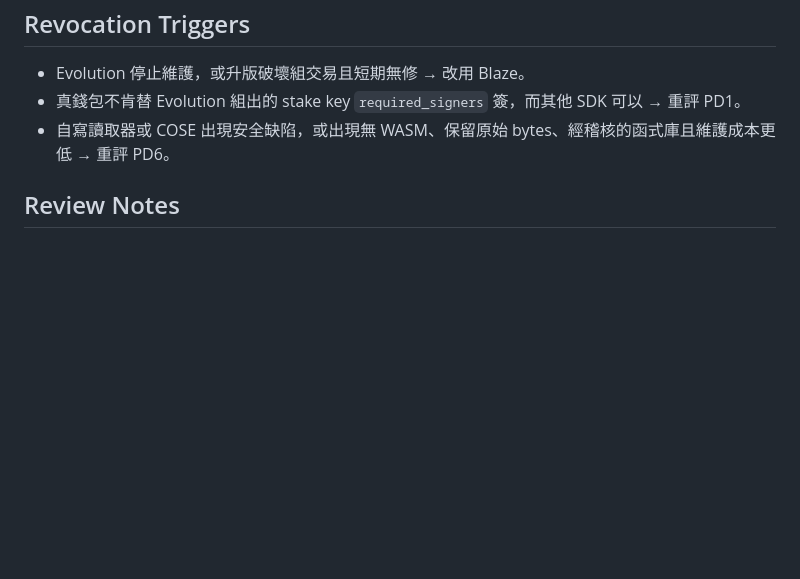
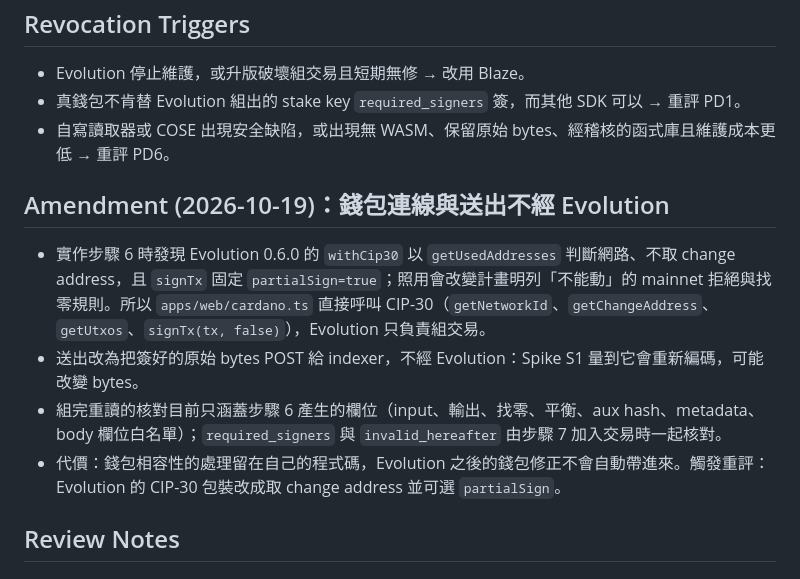
Before and after one commit to Will413028/cardano-verifiable-giveaway, a Markdown page: docs/adr/2026-10-18-sdk-and-trust-path-dependencies.md, the part around the change. Drawn GitHub-style; blank space fills up the shorter version.

Commit message:
docs(adr): 記錄錢包連線與送出不經 Evolution 的實作偏離

```diff
--- a/docs/adr/2026-10-18-sdk-and-trust-path-dependencies.md
+++ b/docs/adr/2026-10-18-sdk-and-trust-path-dependencies.md
@@ -65,6 +65,13 @@ PD6 信任路徑：
 - 真錢包不肯替 Evolution 組出的 stake key `required_signers` 簽，而其他 SDK 可以 → 重評 PD1。
 - 自寫讀取器或 COSE 出現安全缺陷，或出現無 WASM、保留原始 bytes、經稽核的函式庫且維護成本更低 → 重評 PD6。
 
+## Amendment (2026-10-19)：錢包連線與送出不經 Evolution
+
+- 實作步驟 6 時發現 Evolution 0.6.0 的 `withCip30` 以 `getUsedAddresses` 判斷網路、不取 change address，且 `signTx` 固定 `partialSign=true`；照用會改變計畫明列「不能動」的 mainnet 拒絕與找零規則。所以 `apps/web/cardano.ts` 直接呼叫 CIP-30（`getNetworkId`、`getChangeAddress`、`getUtxos`、`signTx(tx, false)`），Evolution 只負責組交易。
+- 送出改為把簽好的原始 bytes POST 給 indexer，不經 Evolution：Spike S1 量到它會重新編碼，可能改變 bytes。
+- 組完重讀的核對目前只涵蓋步驟 6 產生的欄位（input、輸出、找零、平衡、aux hash、metadata、body 欄位白名單）；`required_signers` 與 `invalid_hereafter` 由步驟 7 加入交易時一起核對。
+- 代價：錢包相容性的處理留在自己的程式碼，Evolution 之後的錢包修正不會自動帶進來。觸發重評：Evolution 的 CIP-30 包裝改成取 change address 並可選 `partialSign`。
+
 ## Review Notes
 
 ## Related
```
